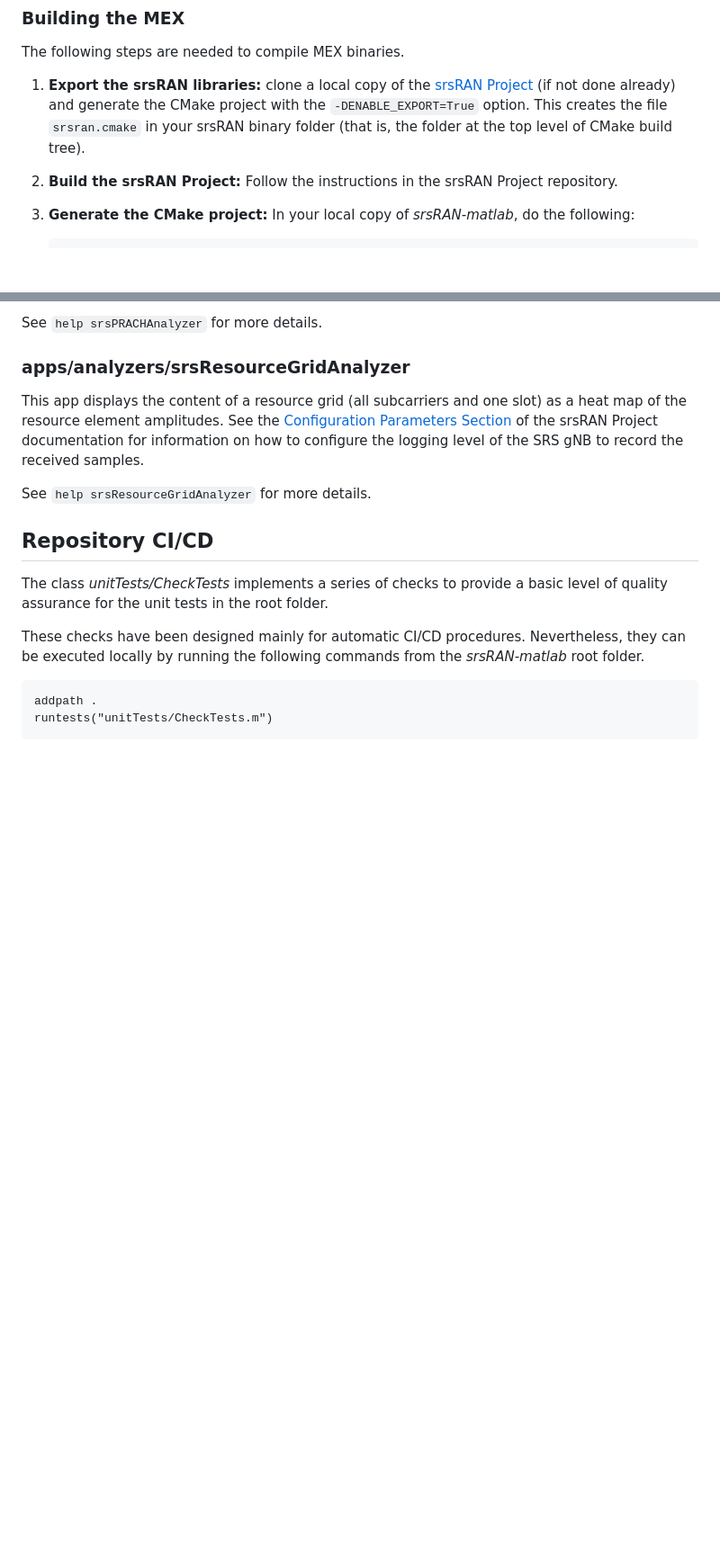
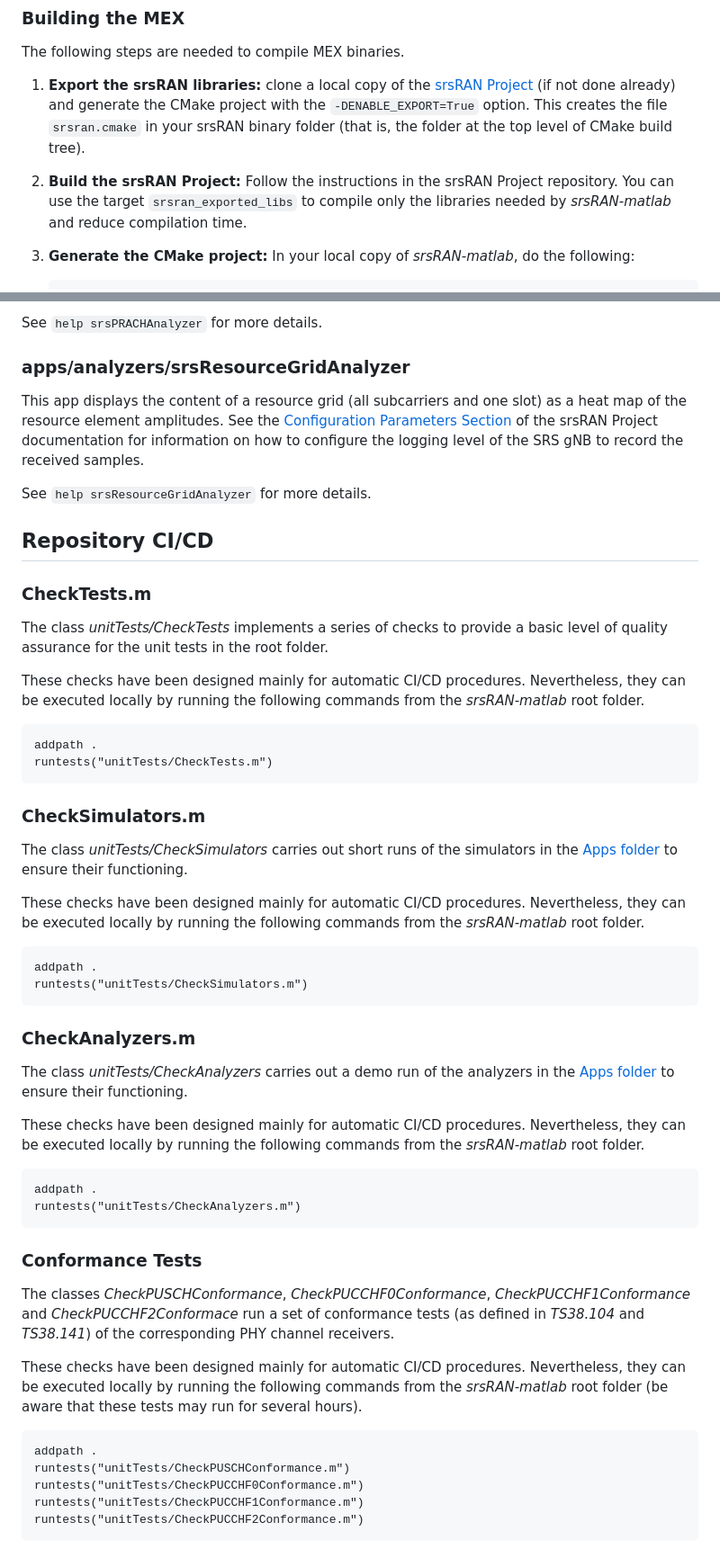
Before and after one commit to srsran/srsRAN_matlab, a Markdown page: README.md, 2 parts joined by grey strips. Shown at 90% size. GitHub-like rendering; blank space fills up the shorter version.

Commit message:
update readme
Include some undocumented features of the repo.

````diff
--- a/README.md
+++ b/README.md
@@ -110,7 +110,7 @@ The directory `+srsMEX` contains MEX versions of a number of classes and functio
 
 The following steps are needed to compile MEX binaries.
 1. **Export the srsRAN libraries:** clone a local copy of the [srsRAN Project](https://github.com/srsran/srsRAN_Project) (if not done already) and generate the CMake project with the `-DENABLE_EXPORT=True` option. This creates the file `srsran.cmake` in your srsRAN binary folder (that is, the folder at the top level of CMake build tree).
-2. **Build the srsRAN Project:** Follow the instructions in the srsRAN Project repository.
+2. **Build the srsRAN Project:** Follow the instructions in the srsRAN Project repository. You can use the target `srsran_exported_libs` to compile only the libraries needed by *srsRAN-matlab* and reduce compilation time.
 3. **Generate the CMake project:** In your local copy of *srsRAN-matlab*, do the following:
     ```bash
     cd +srsMEX/source
@@ -197,6 +215,7 @@ This app displays the content of a resource grid (all subcarriers and one slot)
 See `help srsResourceGridAnalyzer` for more details.
 
 ## Repository CI/CD
+### CheckTests.m
 The class *unitTests/CheckTests* implements a series of checks to provide a basic level of quality assurance for the unit tests in the root folder.
 
 These checks have been designed mainly for automatic CI/CD procedures. Nevertheless, they can be executed locally by running the following commands from the *srsRAN-matlab* root folder.
@@ -204,3 +223,33 @@ These checks have been designed mainly for automatic CI/CD procedures. Neverthel
 addpath .
 runtests("unitTests/CheckTests.m")
 ```
+
+### CheckSimulators.m
+The class *unitTests/CheckSimulators* carries out short runs of the simulators in the [Apps folder](#apps) to ensure their functioning.
+
+These checks have been designed mainly for automatic CI/CD procedures. Nevertheless, they can be executed locally by running the following commands from the *srsRAN-matlab* root folder.
+```matlab
+addpath .
+runtests("unitTests/CheckSimulators.m")
+```
+
+### CheckAnalyzers.m
+The class *unitTests/CheckAnalyzers* carries out a demo run of the analyzers in the [Apps folder](#apps) to ensure their functioning.
+
+These checks have been designed mainly for automatic CI/CD procedures. Nevertheless, they can be executed locally by running the following commands from the *srsRAN-matlab* root folder.
+```matlab
+addpath .
+runtests("unitTests/CheckAnalyzers.m")
+```
+
+### Conformance Tests
+The classes *CheckPUSCHConformance*, *CheckPUCCHF0Conformance*, *CheckPUCCHF1Conformance* and *CheckPUCCHF2Conformace* run a set of conformance tests (as defined in *TS38.104* and *TS38.141*) of the corresponding PHY channel receivers.
+
+These checks have been designed mainly for automatic CI/CD procedures. Nevertheless, they can be executed locally by running the following commands from the *srsRAN-matlab* root folder (be aware that these tests may run for several hours).
+```matlab
+addpath .
+runtests("unitTests/CheckPUSCHConformance.m")
+runtests("unitTests/CheckPUCCHF0Conformance.m")
+runtests("unitTests/CheckPUCCHF1Conformance.m")
+runtests("unitTests/CheckPUCCHF2Conformance.m")
+```
````
Also changed, not shown: other parts of README.md (+19 -1 lines).
